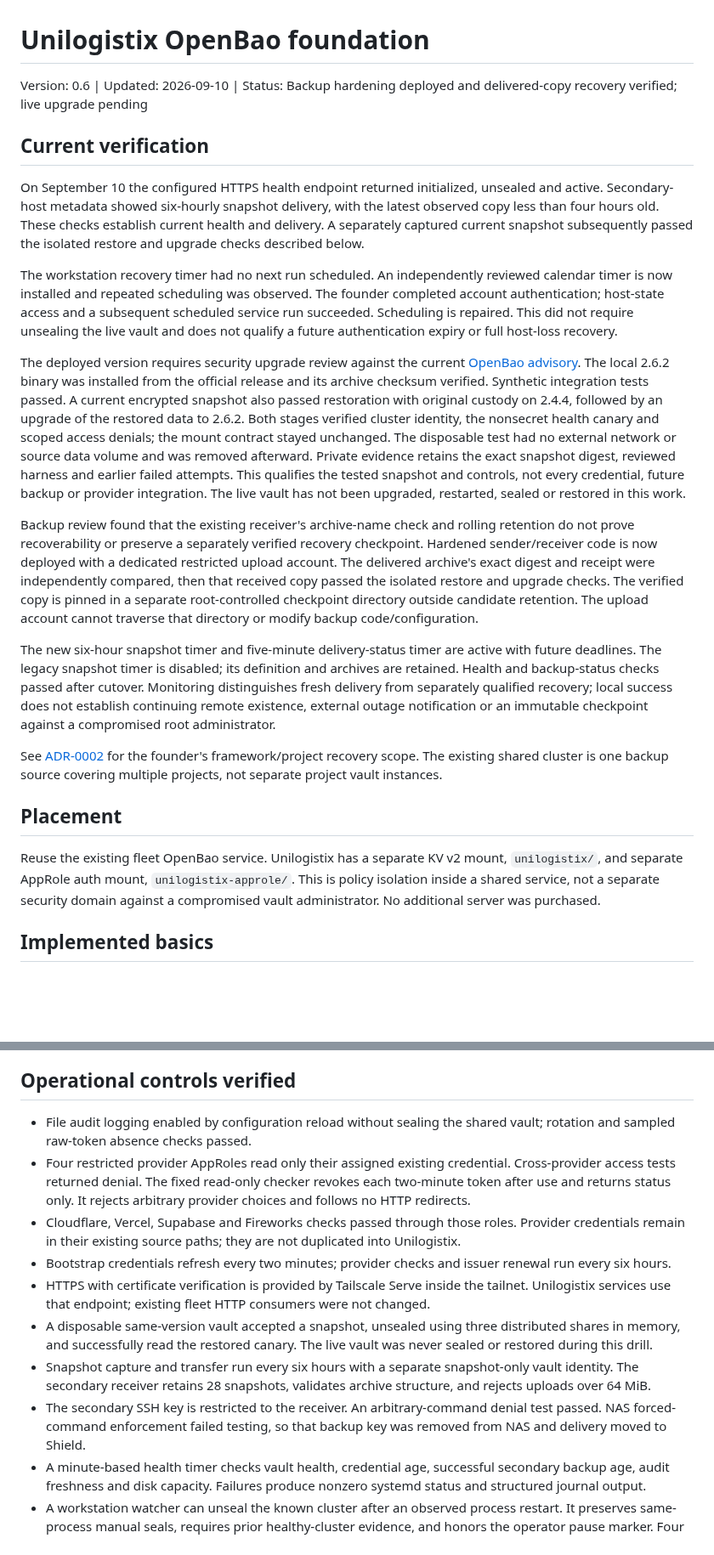
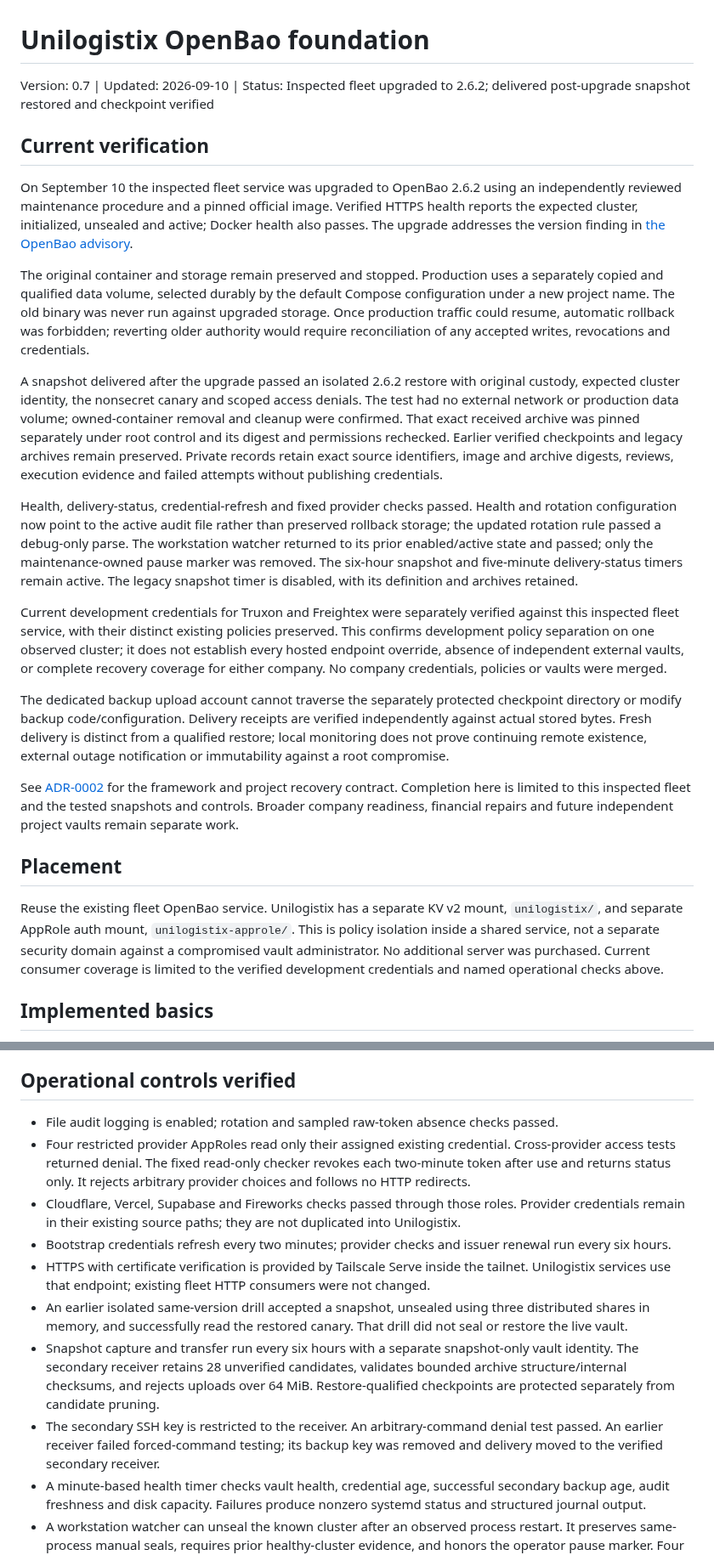
Before and after one commit to turkyildiz/Unilogistix, a Markdown page: infrastructure/openbao/README.md, 2 parts joined by grey strips. Shown at 85% size. Rendered like a GitHub page; blank space fills up the shorter version.

Commit message:
Record qualified fleet OpenBao upgrade and delivered snapshot recovery

```diff
--- a/infrastructure/openbao/README.md
+++ b/infrastructure/openbao/README.md
@@ -1,61 +1,63 @@
 # Unilogistix OpenBao foundation
 
-Version: 0.6 | Updated: 2026-09-10 | Status: Backup hardening deployed and delivered-copy recovery verified; live upgrade pending
+Version: 0.7 | Updated: 2026-09-10 | Status: Inspected fleet upgraded to 2.6.2; delivered post-upgrade snapshot restored and checkpoint verified
 
 ## Current verification
 
-On September 10 the configured HTTPS health endpoint returned initialized,
-unsealed and active. Secondary-host metadata showed six-hourly snapshot delivery,
-with the latest observed copy less than four hours old. These checks establish
-current health and delivery. A separately captured current snapshot subsequently
-passed the isolated restore and upgrade checks described below.
+On September 10 the inspected fleet service was upgraded to OpenBao 2.6.2 using
+an independently reviewed maintenance procedure and a pinned official image.
+Verified HTTPS health reports the expected cluster, initialized, unsealed and
+active; Docker health also passes. The upgrade addresses the version finding in
+[the OpenBao advisory](https://github.com/openbao/openbao/security/advisories/GHSA-rh46-vc3j-w2w3).
 
-The workstation recovery timer had no next run scheduled. An independently
-reviewed calendar timer is now installed and repeated scheduling was observed.
-The founder completed account authentication; host-state access and a subsequent
-scheduled service run succeeded. Scheduling is repaired. This did not require
-unsealing the live vault and does not qualify a future authentication expiry or
-full host-loss recovery.
+The original container and storage remain preserved and stopped. Production uses
+a separately copied and qualified data volume, selected durably by the default
+Compose configuration under a new project name. The old binary was never run
+against upgraded storage. Once production traffic could resume, automatic
+rollback was forbidden; reverting older authority would require reconciliation
+of any accepted writes, revocations and credentials.
 
-The deployed version requires security upgrade review against the current
-[OpenBao advisory](https://github.com/openbao/openbao/security/advisories/GHSA-rh46-vc3j-w2w3).
-The local 2.6.2 binary was installed from the official release and its archive
-checksum verified. Synthetic integration tests passed. A current encrypted
-snapshot also passed restoration with original custody on 2.4.4, followed by an
-upgrade of the restored data to 2.6.2. Both stages verified cluster identity,
-the nonsecret health canary and scoped access denials; the mount contract stayed
-unchanged. The disposable test had no external network or source data volume and
-was removed afterward. Private evidence retains the exact snapshot digest,
-reviewed harness and earlier failed attempts. This qualifies the tested snapshot
-and controls, not every credential, future backup or provider integration. The
-live vault has not been upgraded, restarted, sealed or restored in this work.
+A snapshot delivered after the upgrade passed an isolated 2.6.2 restore with
+original custody, expected cluster identity, the nonsecret canary and scoped
+access denials. The test had no external network or production data volume;
+owned-container removal and cleanup were confirmed. That exact received archive
+was pinned separately under root control and its digest and permissions rechecked.
+Earlier verified checkpoints and legacy archives remain preserved. Private
+records retain exact source identifiers, image and archive digests, reviews,
+execution evidence and failed attempts without publishing credentials.
 
-Backup review found that the existing receiver's archive-name check and rolling
-retention do not prove recoverability or preserve a separately verified recovery
-checkpoint. Hardened sender/receiver code is now deployed with a dedicated
-restricted upload account. The delivered archive's exact digest and receipt were
-independently compared, then that received copy passed the isolated restore and
-upgrade checks. The verified copy is pinned in a separate root-controlled
-checkpoint directory outside candidate retention. The upload account cannot
-traverse that directory or modify backup code/configuration.
+Health, delivery-status, credential-refresh and fixed provider checks passed.
+Health and rotation configuration now point to the active audit file rather than
+preserved rollback storage; the updated rotation rule passed a debug-only parse.
+The workstation watcher returned to its prior enabled/active state and passed;
+only the maintenance-owned pause marker was removed. The six-hour snapshot and
+five-minute delivery-status timers remain active. The legacy snapshot timer is
+disabled, with its definition and archives retained.
 
-The new six-hour snapshot timer and five-minute delivery-status timer are active
-with future deadlines. The legacy snapshot timer is disabled; its definition and
-archives are retained. Health and backup-status checks passed after cutover.
-Monitoring distinguishes fresh delivery from separately qualified recovery;
-local success does not establish continuing remote existence, external outage
-notification or an immutable checkpoint against a compromised root administrator.
+Current development credentials for Truxon and Freightex were separately verified
+against this inspected fleet service, with their distinct existing policies
+preserved. This confirms development policy separation on one observed cluster;
+it does not establish every hosted endpoint override, absence of independent
+external vaults, or complete recovery coverage for either company. No company
+credentials, policies or vaults were merged.
+
+The dedicated backup upload account cannot traverse the separately protected
+checkpoint directory or modify backup code/configuration. Delivery receipts are
+verified independently against actual stored bytes. Fresh delivery is distinct
+from a qualified restore; local monitoring does not prove continuing remote
+existence, external outage notification or immutability against a root compromise.
 
 See [ADR-0002](../../decisions/ADR-0002-secrets-and-project-recovery.md) for the
-founder's framework/project recovery scope. The existing shared cluster is one
-backup source covering multiple projects, not separate project vault instances.
+framework and project recovery contract. Completion here is limited to this
+inspected fleet and the tested snapshots and controls. Broader company readiness,
+financial repairs and future independent project vaults remain separate work.
 
 ## Placement
 
 Reuse the existing fleet OpenBao service. Unilogistix has a separate KV v2 mount,
 `unilogistix/`, and separate AppRole auth mount, `unilogistix-approle/`.
 This is policy isolation inside a shared service, not a separate security domain
-against a compromised vault administrator. No additional server was purchased.
+against a compromised vault administrator. No additional server was purchased. Current consumer coverage is limited to the verified development credentials and named operational checks above.
 
 ## Implemented basics
 
@@ -80,14 +82,14 @@ Do not supply token values as command arguments or publish them.
 
 ## Operational controls verified
 
-- File audit logging enabled by configuration reload without sealing the shared vault; rotation and sampled raw-token absence checks passed.
+- File audit logging is enabled; rotation and sampled raw-token absence checks passed.
 - Four restricted provider AppRoles read only their assigned existing credential. Cross-provider access tests returned denial. The fixed read-only checker revokes each two-minute token after use and returns status only. It rejects arbitrary provider choices and follows no HTTP redirects.
 - Cloudflare, Vercel, Supabase and Fireworks checks passed through those roles. Provider credentials remain in their existing source paths; they are not duplicated into Unilogistix.
 - Bootstrap credentials refresh every two minutes; provider checks and issuer renewal run every six hours.
 - HTTPS with certificate verification is provided by Tailscale Serve inside the tailnet. Unilogistix services use that endpoint; existing fleet HTTP consumers were not changed.
-- A disposable same-version vault accepted a snapshot, unsealed using three distributed shares in memory, and successfully read the restored canary. The live vault was never sealed or restored during this drill.
-- Snapshot capture and transfer run every six hours with a separate snapshot-only vault identity. The secondary receiver retains 28 snapshots, validates archive structure, and rejects uploads over 64 MiB.
-- The secondary SSH key is restricted to the receiver. An arbitrary-command denial test passed. NAS forced-command enforcement failed testing, so that backup key was removed from NAS and delivery moved to Shield.
+- An earlier isolated same-version drill accepted a snapshot, unsealed using three distributed shares in memory, and successfully read the restored canary. That drill did not seal or restore the live vault.
+- Snapshot capture and transfer run every six hours with a separate snapshot-only vault identity. The secondary receiver retains 28 unverified candidates, validates bounded archive structure/internal checksums, and rejects uploads over 64 MiB. Restore-qualified checkpoints are protected separately from candidate pruning.
+- The secondary SSH key is restricted to the receiver. An arbitrary-command denial test passed. An earlier receiver failed forced-command testing; its backup key was removed and delivery moved to the verified secondary receiver.
 - A minute-based health timer checks vault health, credential age, successful secondary backup age, audit freshness and disk capacity. Failures produce nonzero systemd status and structured journal output.
 - A workstation watcher can unseal the known cluster after an observed process restart. It preserves same-process manual seals, requires prior healthy-cluster evidence, and honors the operator pause marker. Four simulated safety tests passed; the live healthy check passed. No deliberate production restart was performed to test it.
 
```
Also changed, not shown: other parts of infrastructure/openbao/README.md (+5 -3 lines), decisions/ADR-0002-secrets-and-project-recovery.md (+20 -2 lines).
